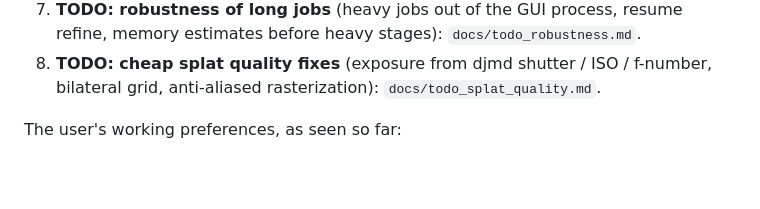
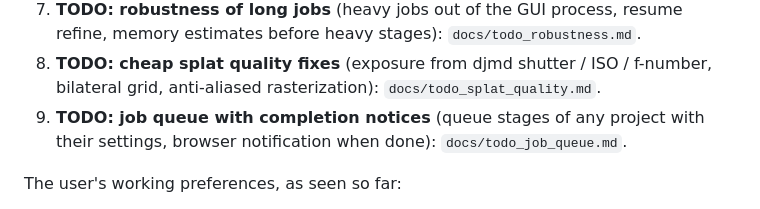
Before and after one commit to klaxalk/modelforge, a Markdown page: CLAUDE.md, the part around the change. Drawn GitHub-style; blank space fills up the shorter version.

Commit message:
Docs: job queue TODO
Co-Authored-By: Claude Opus 5.5 <noreply@anthropic.com>
Claude-Session: https://claude.ai/code/session_01LWCvuKxAkJhAjYWow174ix

```diff
--- a/CLAUDE.md
+++ b/CLAUDE.md
@@ -110,6 +110,8 @@ Open items, in priority order:
    heavy stages): `docs/todo_robustness.md`.
 8. **TODO: cheap splat quality fixes** (exposure from djmd shutter / ISO / f-number, bilateral grid,
    anti-aliased rasterization): `docs/todo_splat_quality.md`.
+9. **TODO: job queue with completion notices** (queue stages of any project with their settings, browser
+   notification when done): `docs/todo_job_queue.md`.
 
 The user's working preferences, as seen so far:
 - They want results committed and pushed when asked ("commit and push").
```
Also changed, not shown: docs/todo_job_queue.md (added, +39 -0 lines).
